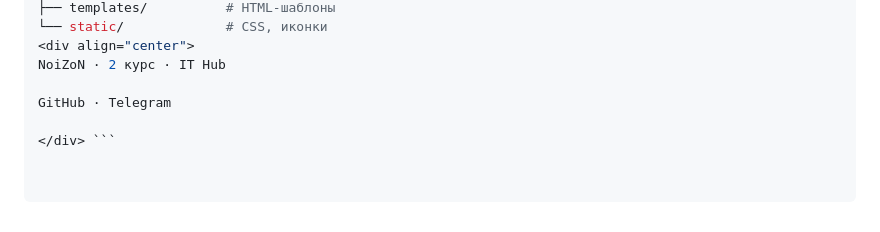
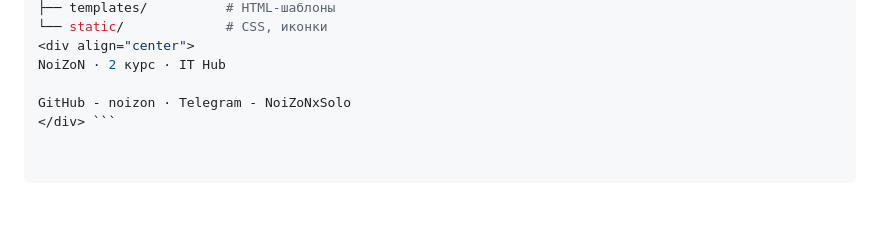
Before and after one commit to noizon/Aura-flask, a Markdown page: README.md, the part around the change. GitHub-like rendering.

````diff
--- a/README.md
+++ b/README.md
@@ -75,6 +75,5 @@ Aura-flask/
 <div align="center">
 NoiZoN · 2 курс · IT Hub
 
-GitHub · Telegram
-
+GitHub - noizon · Telegram - NoiZoNxSolo
 </div> ```
````
